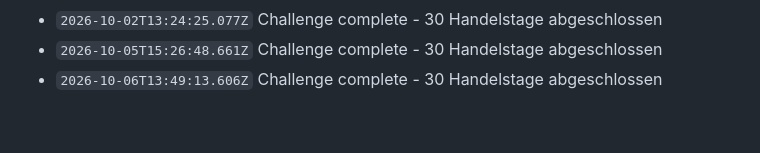
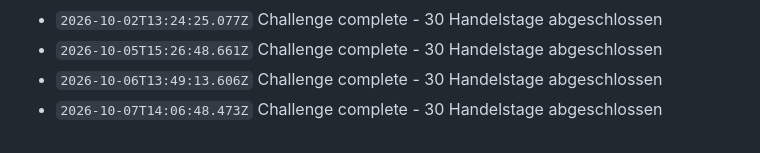
Before and after one commit to N7Nilus/Tron-trading-bot, a Markdown page: data/log.md, the part around the change. GitHub-like rendering.

Commit message:
TRON daily update

```diff
--- a/data/log.md
+++ b/data/log.md
@@ -2007,3 +2007,4 @@
 - `2026-10-02T13:24:25.077Z` Challenge complete - 30 Handelstage abgeschlossen
 - `2026-10-05T15:26:48.661Z` Challenge complete - 30 Handelstage abgeschlossen
 - `2026-10-06T13:49:13.606Z` Challenge complete - 30 Handelstage abgeschlossen
+- `2026-10-07T14:06:48.473Z` Challenge complete - 30 Handelstage abgeschlossen
```
